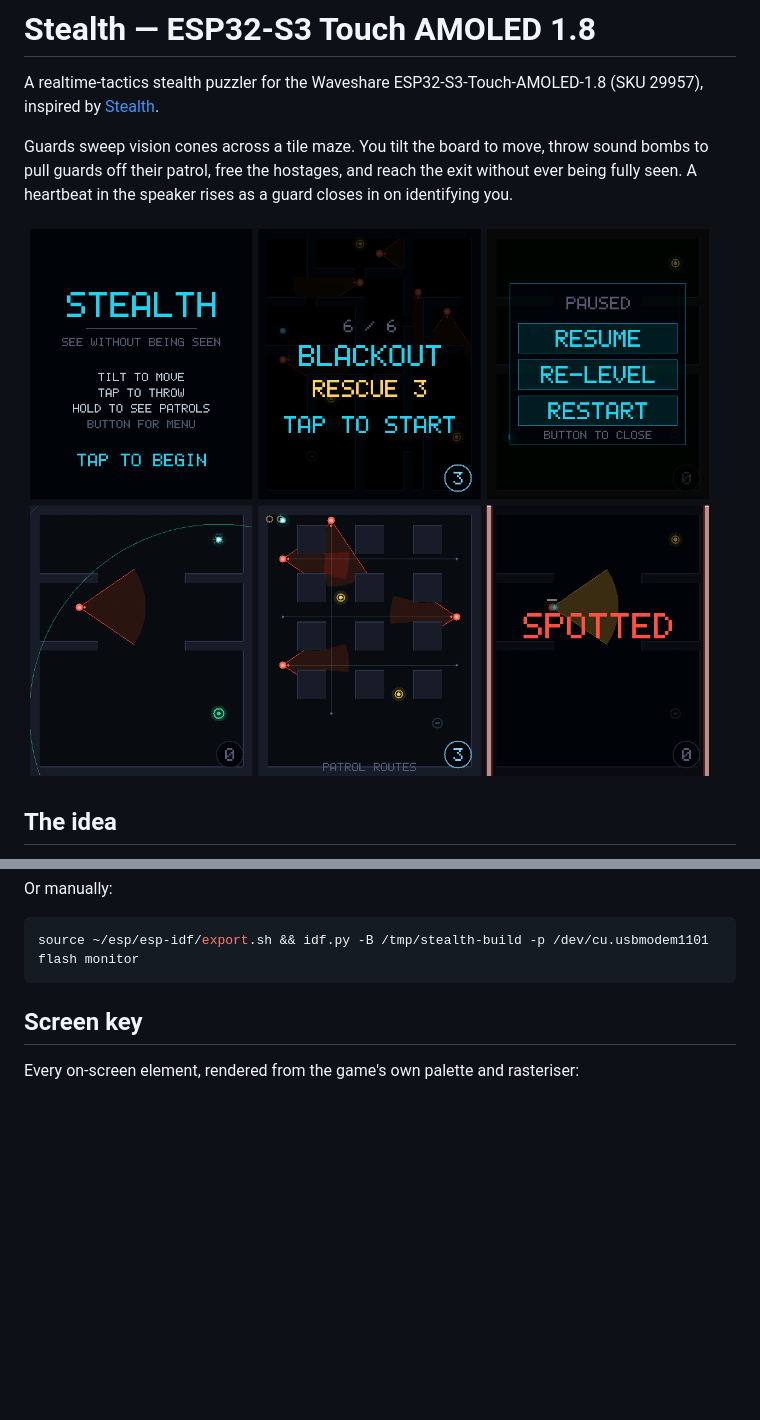
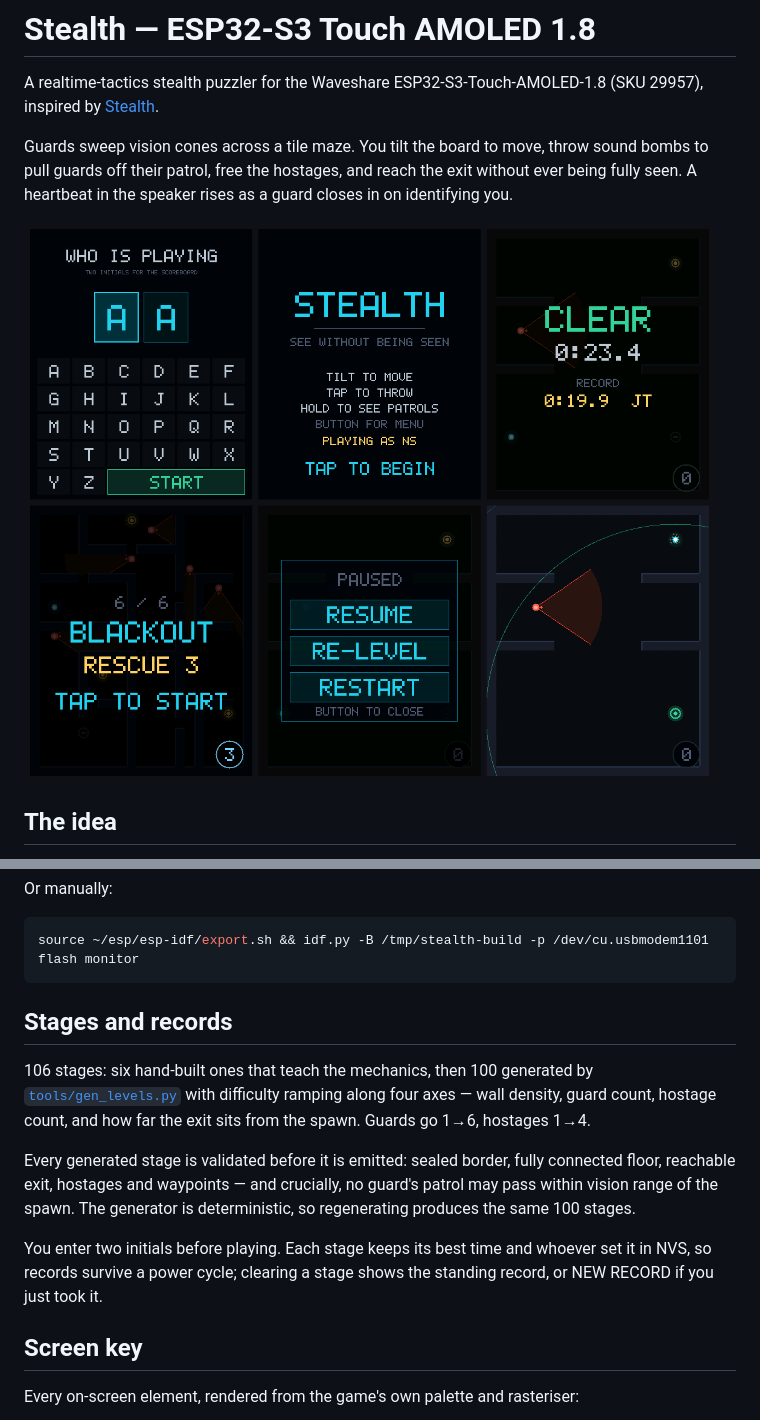
Before and after one commit to toddsherman/stealth-esp32s3, a Markdown page: README.md, 2 parts joined by grey strips. Rendered like a GitHub page; pictures changed too: docs/preview.png; blank space fills up the shorter version.

````diff
--- a/README.md
+++ b/README.md
@@ -72,6 +72,22 @@ Or manually:
 ```bash
 source ~/esp/esp-idf/export.sh && idf.py -B /tmp/stealth-build -p /dev/cu.usbmodem1101 flash monitor
 ```
+
+## Stages and records
+
+106 stages: six hand-built ones that teach the mechanics, then 100 generated
+by [`tools/gen_levels.py`](tools/gen_levels.py) with difficulty ramping along
+four axes — wall density, guard count, hostage count, and how far the exit
+sits from the spawn. Guards go 1→6, hostages 1→4.
+
+Every generated stage is validated before it is emitted: sealed border, fully
+connected floor, reachable exit, hostages and waypoints — and crucially, no
+guard's patrol may pass within vision range of the spawn. The generator is
+deterministic, so regenerating produces the same 100 stages.
+
+You enter two initials before playing. Each stage keeps its best time and
+whoever set it in NVS, so records survive a power cycle; clearing a stage
+shows the standing record, or NEW RECORD if you just took it.
 
 ## Screen key
 
````
Also changed, not shown: other parts of README.md (+6 -0 lines), 15 other files.
